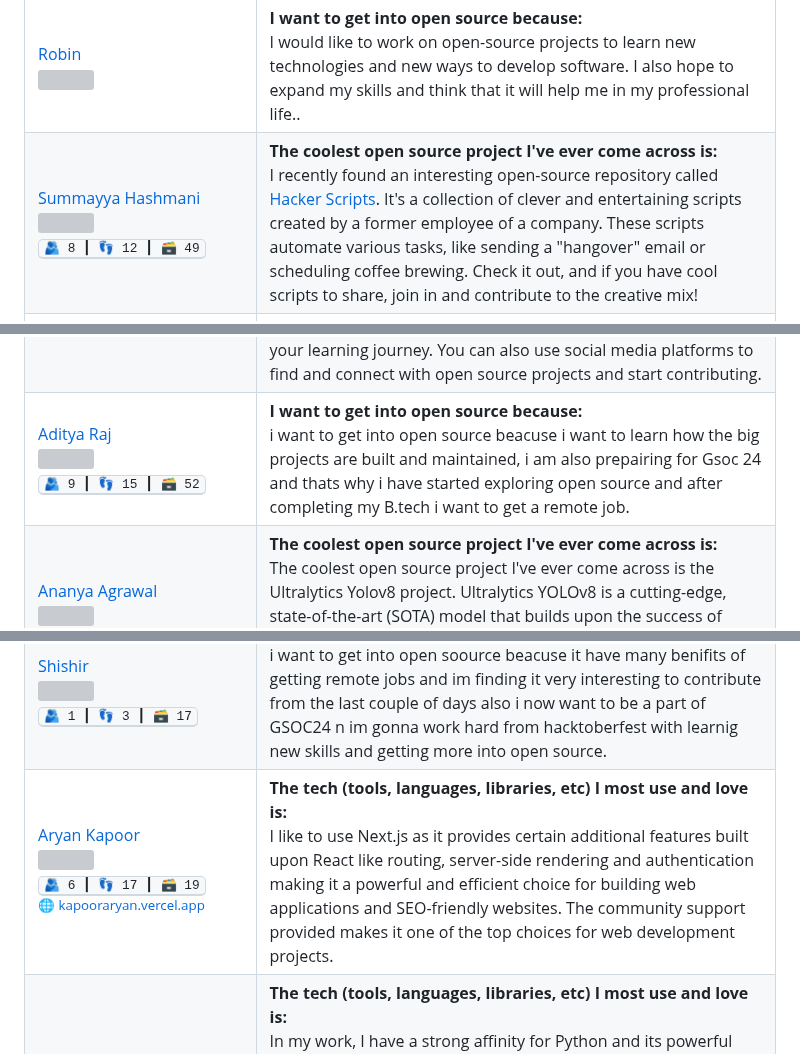
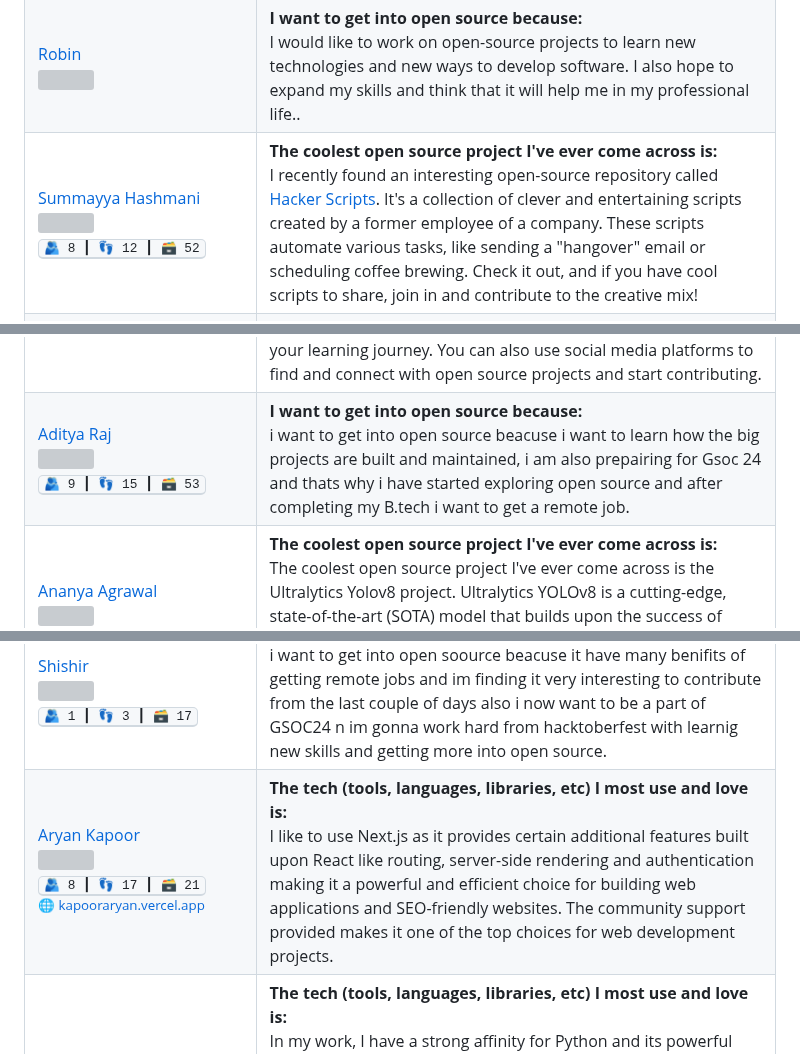
Before and after one commit to Lissy93/git-in, a Markdown page: .github/README.md, 3 parts joined by grey strips. Drawn GitHub-style; grey boxes are pictures that could not be loaded.

```diff
--- a/.github/README.md
+++ b/.github/README.md
@@ -263,18 +264,18 @@ User | Contribution
 <a href='https://github.com/iamharshkr' title='Full Stack Web Developer   Cybersecurity Enthusiast'>Harsh Kumar ⭐<br /><img src='https://avatars.githubusercontent.com/u/54257619?v=4' width='80' /></a> <br /><kbd title='Followers, following and repo count for iamharshkr'>🫂 8 ┃ 👣 4 ┃ 🗃 24</kbd> <br /><sup>🌐 [deals.subhdeals.com](https://deals.subhdeals.com)</sup>  | **The tech (tools, languages, libraries, etc) I most use and love is:**<br />I love using JavaScript and Python for coding, and I'm particularly fond of JavaScript frameworks like Next.js and  Python frameworks like Django. These tools and frameworks enhance my development experience and allow me to build  efficient and robust applications.
 <a href='https://github.com/Avineesh28' title='Final Year Student at VIT Vellore pursuing Computer Science and Engineering with Spec in IoT Currently working on enhancing my SoftwareDevelopement skills'>Avineesh Sathyakumar ⭐<br /><img src='https://avatars.githubusercontent.com/u/79737929?v=4' width='80' /></a> <br /><kbd title='Followers, following and repo count for Avineesh28'>🫂 14 ┃ 👣 12 ┃ 🗃 29</kbd>   | **I see open source going in the direction of:**<br />As a beginner in open source, I see a bright future ahead. Open source communities will likely continue to grow, fostering collaboration and innovation.  More projects will emerge, addressing diverse needs and encouraging skill development. Increased inclusivity and accessibility will draw in a broader range  of contributors, making open source a melting pot of ideas and cultures. Tools for collaboration, like Git and platforms such as GitHub, will become even more  user-friendly, attracting newcomers. With rising awareness about the benefits of open source, both in technology and beyond, its adoption will expand into new sectors, enhancing transparency and cooperation globally.
 <a href='https://github.com/yiquu' title=''>Robin<br /><img src='https://avatars.githubusercontent.com/u/59750646?v=4' width='80' /></a>    | **I want to get into open source because:**<br />I would like to work on open-source projects to learn new technologies and new ways to develop software.  I also hope to expand my skills and think that it will help me in my professional life..
-<a href='https://github.com/sumaiya2908' title=''>Summayya Hashmani<br /><img src='https://avatars.githubusercontent.com/u/58825865?v=4' width='80' /></a> <br /><kbd title='Followers, following and repo count for sumaiya2908'>🫂 8 ┃ 👣 12 ┃ 🗃 49</kbd>   | **The coolest open source project I've ever come across is:**<br />I recently found an interesting open-source repository called [Hacker Scripts](https://github.com/NARKOZ/hacker-scripts). It's a collection of clever and entertaining scripts created by a former employee of a company.  These scripts automate various tasks, like sending a "hangover" email or scheduling coffee brewing. Check it out, and if you have cool scripts to share, join in and contribute to the creative mix!
+<a href='https://github.com/sumaiya2908' title=''>Summayya Hashmani<br /><img src='https://avatars.githubusercontent.com/u/58825865?v=4' width='80' /></a> <br /><kbd title='Followers, following and repo count for sumaiya2908'>🫂 8 ┃ 👣 12 ┃ 🗃 52</kbd>   | **The coolest open source project I've ever come across is:**<br />I recently found an interesting open-source repository called [Hacker Scripts](https://github.com/NARKOZ/hacker-scripts). It's a collection of clever and entertaining scripts created by a former employee of a company.  These scripts automate various tasks, like sending a "hangover" email or scheduling coffee brewing. Check it out, and if you have cool scripts to share, join in and contribute to the creative mix!
 <a href='https://github.com/arungop' title='Alive'>Arun Gopinath<br /><img src='https://avatars.githubusercontent.com/u/53209422?v=4' width='80' /></a> <br /><kbd title='Followers, following and repo count for arungop'>🫂 7 ┃ 👣 13 ┃ 🗃 28</kbd> <br /><sup>🌐 [arungopinathan.com](www.arungopinathan.com)</sup>  | **I've built or contributed to a project that I'd like to share here, which is:**<br />I have created a wedding landing page for my friend. You can checkout: [Wedding Invitation](https://github.com/arungop/akhiarya). Another feel good project is web scrapping of weather data from IMD for kerala state (India).
 <a href='https://github.com/robertlent' title=''>Robert Lent<br /><img src='https://avatars.githubusercontent.com/u/7595802?v=4' width='80' /></a>  <br /><sup>🌐 [therobertlent.com](https://www.therobertlent.com/)</sup>  | **The advice I would give to someone new to open source is:**<br />The best advice that I can give is to start small. Don't immediately feel like you have to try diving into fixing big bugs or implementing advanced features in order to contribute. Fixing typos or adding unit tests are a great way to begin contributing. And if you are starting your own open source project, the same thing applies: Start with a simple idea that can be expanded upon, rather than expecting to be able to plan out and implement a complex program in one go.
 <a href='https://github.com/hiteshbandhu' title='The Average Tech Guy Learning AI NLP and LangChain'>Hitesh Bandhu<br /><img src='https://avatars.githubusercontent.com/u/90546635?v=4' width='80' /></a> <br /><kbd title='Followers, following and repo count for hiteshbandhu'>🫂 3 ┃ 👣 6 ┃ 🗃 7</kbd>  <br /><sup>🐦 [@hitmadeit](https://x.com/hitmadeit)</sup> | **The tech (tools, languages, libraries, etc) I most use and love is:**<br />My main tech stack involves using Python and Javascript as i have interest in fullstack development. I use Python in the backend for the app, while javascript for the frontend. Also, an avid AI fan, I have interest in making hobby AI projects and you know who's the boss for AI - Python, right ?
 <a href='https://github.com/Prashant Jagtap' title=''>Prashant Jagtap<br /><img src='https://i.ibb.co/X231Rq8/octo-no-one.png' width='80' /></a>    | **My go-to resources for learning new things in open source are:**<br />To learn about open source concepts, you can watch YouTube videos or read GitHub repositories. By following the steps in these repositories, you can get an idea of what open source is and start your learning journey. You can also use social media platforms to find and connect with open source projects and start contributing.
-<a href='https://github.com/Aytida-dev' title='just a newbie here'>Aditya Raj<br /><img src='https://avatars.githubusercontent.com/u/92716638?v=4' width='80' /></a> <br /><kbd title='Followers, following and repo count for Aytida-dev'>🫂 9 ┃ 👣 15 ┃ 🗃 52</kbd>   | **I want to get into open source because:**<br />i want to get into open source beacuse i want to learn how the big projects are built and maintained, i am also prepairing for Gsoc 24 and thats why i have started exploring open source and after completing my B.tech i want to get a remote job.
+<a href='https://github.com/Aytida-dev' title='just a newbie here'>Aditya Raj<br /><img src='https://avatars.githubusercontent.com/u/92716638?v=4' width='80' /></a> <br /><kbd title='Followers, following and repo count for Aytida-dev'>🫂 9 ┃ 👣 15 ┃ 🗃 53</kbd>   | **I want to get into open source because:**<br />i want to get into open source beacuse i want to learn how the big projects are built and maintained, i am also prepairing for Gsoc 24 and thats why i have started exploring open source and after completing my B.tech i want to get a remote job.
 <a href='https://github.com/ananyasgit' title='IT undergrad  MLDL enthusiast'>Ananya Agrawal<br /><img src='https://avatars.githubusercontent.com/u/109452550?v=4' width='80' /></a> <br /><kbd title='Followers, following and repo count for ananyasgit'>🫂 5 ┃ 👣 7 ┃ 🗃 14</kbd> <br /><sup>🌐 [medium.com/@agrawalananya...](https://medium.com/@agrawalananya17/exploratory-data-analysis-for-beginners-75fc6f16a8e0)</sup>  | **The coolest open source project I've ever come across is:**<br />The coolest open source project I've ever come across is the Ultralytics Yolov8 project. Ultralytics YOLOv8 is a cutting-edge,  state-of-the-art (SOTA) model that builds upon the success of previous YOLO versions and introduces new features and  improvements to further boost performance and flexibility as a Deep Learning model for tasks like object detection, segmentation, classification. It also helped me ace my university project ;)
 <a href='https://github.com/Appy-007' title='Hello I am Apratim I am pursuing Btech in IT from Government College of engineering and Ceramic Technology'>Apratim Raha<br /><img src='https://avatars.githubusercontent.com/u/114466948?v=4' width='80' /></a> <br /><kbd title='Followers, following and repo count for Appy-007'>🫂 1 ┃ 👣 2 ┃ 🗃 19</kbd>   | **I see open source going in the direction of:**<br />In the near future open source contribution will become more global to the students just like any other domain of technology. College students will use open source projects to know how working in community happens in real world. Also small to medium scale projects could be accomplished using open source projects where individuals will contribute to the project and company or the organization will provide stipends based on the work.
 <a href='https://github.com/omkarkirpan' title='linkedincominomkarkirpan'>Omkar Kirpan<br /><img src='https://avatars.githubusercontent.com/u/14964401?v=4' width='80' /></a> <br /><kbd title='Followers, following and repo count for omkarkirpan'>🫂 43 ┃ 👣 207 ┃ 🗃 482</kbd> <br /><sup>🌐 [theunpaiddev.tumblr.com](https://theunpaiddev.tumblr.com/)</sup>  | **I balance open source work alongside my day job by:**<br />Balancing open-source work with a day job can be quite challenging, but it's also incredibly rewarding. First and foremost, time management is key. I make sure to allocate specific blocks of time for open-source contributions, usually during evenings or weekends, so it doesn't interfere with my primary responsibilities at work.  Prioritization is crucial too; I identify the most critical open-source projects or issues that align with my interests and expertise, focusing my efforts there. Communication is another vital aspect—I keep my colleagues and managers in the loop about my open-source commitments to ensure transparency and manage expectations.  It's also crucial to set realistic goals and not overcommit, as burnout is a real concern. Ultimately, finding the right balance takes time and trial and error, but it's all about passion, dedication, and effective time management to make it work harmoniously.
 <a href='https://github.com/RahulBRB' title='CS student at SNU Kolkata passionate about Full Stack Dev Eager to learn grow and make a tech impact Seeking opportunities'>Rahul Baskey<br /><img src='https://avatars.githubusercontent.com/u/86495244?v=4' width='80' /></a> <br /><kbd title='Followers, following and repo count for RahulBRB'>🫂 4 ┃ 👣 6 ┃ 🗃 155</kbd> <br /><sup>🌐 [bong.dev](www.bong.dev)</sup>  | **I want to get into open source because:**<br />I want to get into open source for several reasons that align with my personal and professional goals with a passion for coding and a growing interest in GitHub. By contributing to such open source projects, I can enhance my programming skills, learn, and also gain valuable hands-on experience in real-world software development. It is also really good for collaboration, getting to know so many like minded people and also enhances the profile!
 <a href='https://github.com/Shishirr17' title='Im a web developer working hard  pushing the limits of every opportuntiy'>Shishir<br /><img src='https://avatars.githubusercontent.com/u/93657670?v=4' width='80' /></a> <br /><kbd title='Followers, following and repo count for Shishirr17'>🫂 1 ┃ 👣 3 ┃ 🗃 17</kbd>   | **I want to get into open source because:**<br />i want to get into open soource beacuse it have many benifits of getting remote jobs and im finding it very interesting to contribute from the last couple of days also i now want to be a part of GSOC24 n im gonna work hard from hacktoberfest with learnig new skills and getting more into open source.
-<a href='https://github.com/kapooraryan' title=''>Aryan Kapoor<br /><img src='https://avatars.githubusercontent.com/u/69362333?v=4' width='80' /></a> <br /><kbd title='Followers, following and repo count for kapooraryan'>🫂 6 ┃ 👣 17 ┃ 🗃 19</kbd> <br /><sup>🌐 [kapooraryan.vercel.app](https://kapooraryan.vercel.app/)</sup>  | **The tech (tools, languages, libraries, etc) I most use and love is:**<br />I like to use Next.js as it provides certain additional features built upon React like routing, server-side rendering and authentication making it a powerful and efficient choice for building web applications and SEO-friendly websites.  The community support provided makes it one of the top choices for web development projects.
+<a href='https://github.com/kapooraryan' title=''>Aryan Kapoor<br /><img src='https://avatars.githubusercontent.com/u/69362333?v=4' width='80' /></a> <br /><kbd title='Followers, following and repo count for kapooraryan'>🫂 8 ┃ 👣 17 ┃ 🗃 21</kbd> <br /><sup>🌐 [kapooraryan.vercel.app](https://kapooraryan.vercel.app/)</sup>  | **The tech (tools, languages, libraries, etc) I most use and love is:**<br />I like to use Next.js as it provides certain additional features built upon React like routing, server-side rendering and authentication making it a powerful and efficient choice for building web applications and SEO-friendly websites.  The community support provided makes it one of the top choices for web development projects.
 <a href='https://github.com/yashwantaditya009' title='Data Science Enthusiast  5  Python in Hackerrank  Power BI  Tableau  R  SQL'>Yashwant Aditya<br /><img src='https://avatars.githubusercontent.com/u/89299849?v=4' width='80' /></a> <br /><kbd title='Followers, following and repo count for yashwantaditya009'>🫂 7 ┃ 👣 2 ┃ 🗃 42</kbd>   | **The tech (tools, languages, libraries, etc) I most use and love is:**<br />In my work, I have a strong affinity for Python and its powerful libraries like NumPy, pandas, and scikit-learn. I also rely on tools such as Microsoft Power BI and Tableau for interactive data visualization.  TensorFlow and scikit-learn are my go-to libraries for machine learning tasks. Additionally, I've explored deep learning with TensorFlow and PyTorch and have experience in text analysis using libraries like NLTK and spaCy.  These tools and libraries have been instrumental in my data-driven journey.
 <a href='https://github.com/destryptor' title='Sophomore at Indian Institute of Technology Kharagpur IITKGP'>Sharanya Chakraborty ⭐<br /><img src='https://avatars.githubusercontent.com/u/117581936?v=4' width='80' /></a> <br /><kbd title='Followers, following and repo count for destryptor'>🫂 1 ┃ 👣 3 ┃ 🗃 16</kbd>   | **The tech (tools, languages, libraries, etc) I most use and love is:**<br />I love using Node.Js, Express and MongoDB for server-side programming, since I am a backend  enthusiast! I wish to become a MERN developer, so I plan on learning REACT in the coming months. Apart from that, my university necessitates the use of C, and I am most comfortable in using it. Also I like using C++ for competitive programming and DSA. I have also learnt Java, and have used frameworks like SPRING along with RDBMS like MySQL/ PostgreSQL for backend related stuff.
 <a href='https://github.com/alwenpy' title='Python Geek'>Arvind Srivastav<br /><img src='https://avatars.githubusercontent.com/u/94129388?v=4' width='80' /></a> <br /><kbd title='Followers, following and repo count for alwenpy'>🫂 9 ┃ 👣 26 ┃ 🗃 52</kbd>   | **The tech (tools, languages, libraries, etc) I most use and love is:**<br />My most preferred language is Python as it has the easiest syntax of all the major languages. Python is very versatile language as it can be used in Data Science ,Artificial Intelligence, Machine learning, Web Scraping and many more. Talking about frameworks I prefer Django for production level projects and Flask or FAST API for small projects. Threejs or Webgl for react is definitely a project that amazed me the most . I think it is cool if we can add renderers with few lines of code and it also with some tweaking offers ray tracing , with which we can design interactive websites and games too.
```
Also changed, not shown: other parts of .github/README.md (+13 -12 lines).
